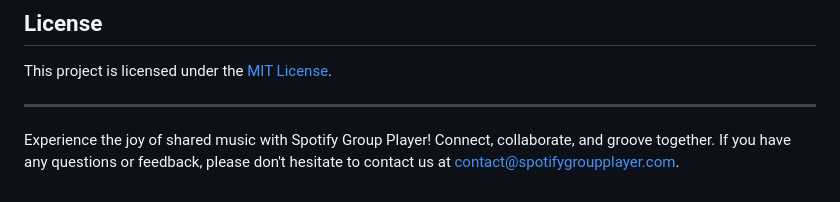
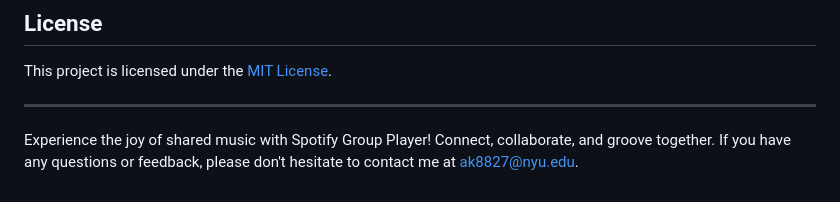
Before and after one commit to akoQassym/spotify-group-player, a Markdown page: README.md, the part around the change. Rendered like a GitHub page.

Commit message:
doc: update mail address

```diff
--- a/README.md
+++ b/README.md
@@ -63,4 +63,4 @@ This project is licensed under the [MIT License](/LICENSE).
 
 ---
 
-Experience the joy of shared music with Spotify Group Player! Connect, collaborate, and groove together. If you have any questions or feedback, please don't hesitate to contact us at [contact@spotifygroupplayer.com](mailto:contact@spotifygroupplayer.com).
+Experience the joy of shared music with Spotify Group Player! Connect, collaborate, and groove together. If you have any questions or feedback, please don't hesitate to contact me at [ak8827@nyu.edu](mailto:ak8827@nyu.edu).
```
